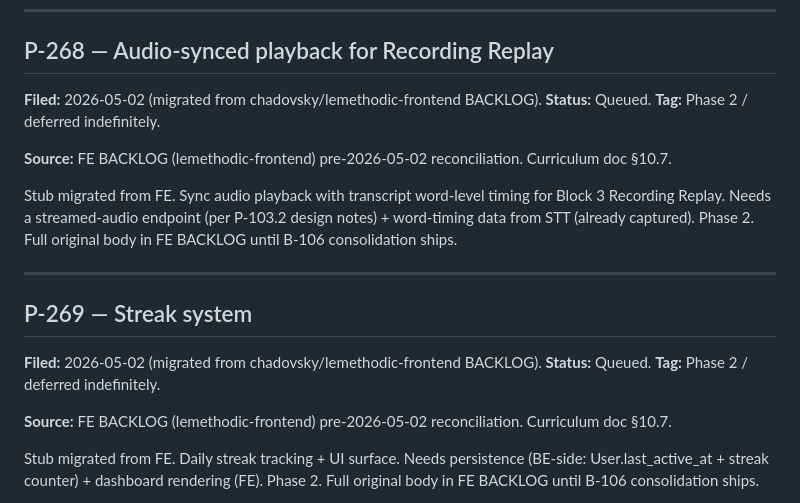
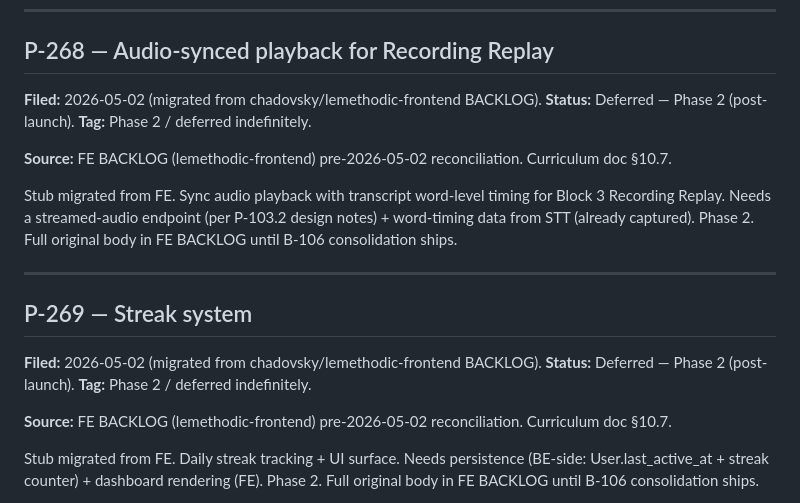
Before and after one commit to chadovsky/lemethodic-backend, a Markdown page: BACKLOG.md, the part around one of its changes. GitHub-like rendering.

```diff
--- a/BACKLOG.md
+++ b/BACKLOG.md
@@ -880,7 +880,7 @@ Renumbered 2026-05-01 to free P-200..P-269 for Phase 1 Architecture Rework. See
 ## P-268 — Audio-synced playback for Recording Replay
 
 **Filed:** 2026-05-02 (migrated from chadovsky/lemethodic-frontend BACKLOG).
-**Status:** Queued.
+**Status:** Deferred — Phase 2 (post-launch).
 **Tag:** Phase 2 / deferred indefinitely.
 
 **Source:** FE BACKLOG (lemethodic-frontend) pre-2026-05-02 reconciliation. Curriculum doc §10.7.
@@ -892,7 +892,7 @@ Stub migrated from FE. Sync audio playback with transcript word-level timing for
 ## P-269 — Streak system
 
 **Filed:** 2026-05-02 (migrated from chadovsky/lemethodic-frontend BACKLOG).
-**Status:** Queued.
+**Status:** Deferred — Phase 2 (post-launch).
 **Tag:** Phase 2 / deferred indefinitely.
 
 **Source:** FE BACKLOG (lemethodic-frontend) pre-2026-05-02 reconciliation. Curriculum doc §10.7.
```
Also changed, not shown: other parts of BACKLOG.md (+7 -7 lines).
